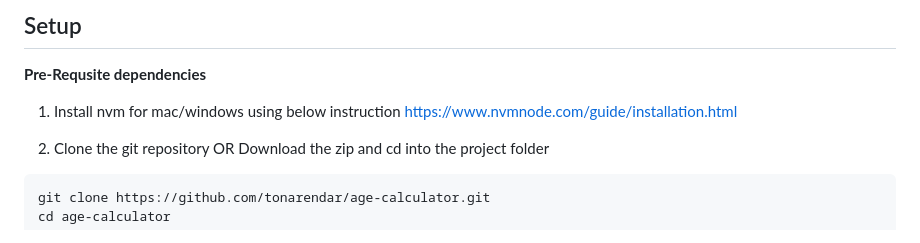
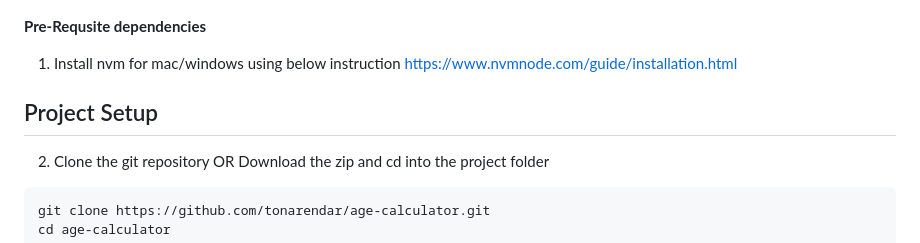
Before and after one commit to tonarendar/age-calculator, a Markdown page: README.md, the part around one of its changes. GitHub-like rendering.

Commit message:
Revise README for clarity and setup instructions
Updated project description and added project setup instructions.

````diff
--- a/README.md
+++ b/README.md
@@ -4,9 +5,9 @@ This repository contains an Age Calculator web app and an end-to-end/API/unit te
 
-## Setup
 **Pre-Requsite dependencies**
-
 1. Install nvm for mac/windows using below instruction
 https://www.nvmnode.com/guide/installation.html
+
+## Project Setup
 
 2. Clone the git repository OR Download the zip and cd into the project folder
 ```bash
````
Also changed, not shown: other parts of README.md (+2 -1 lines).
